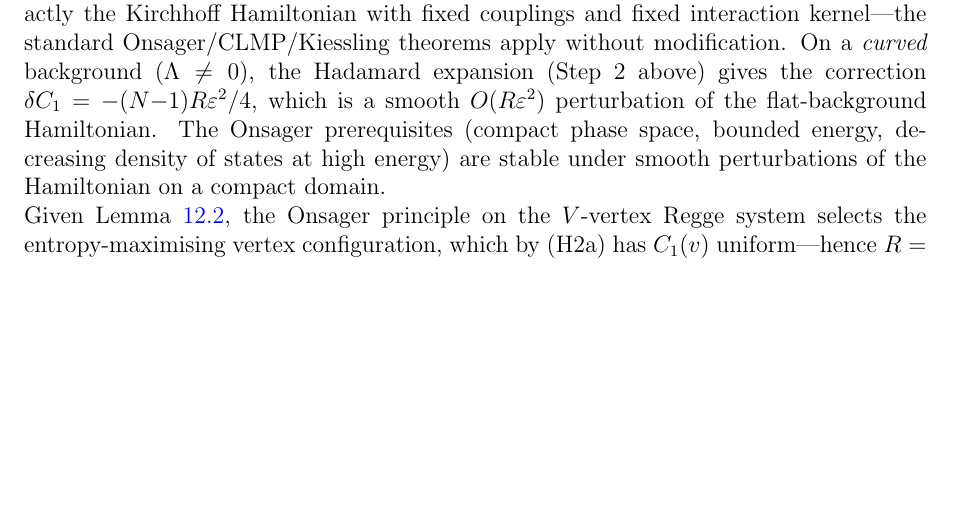
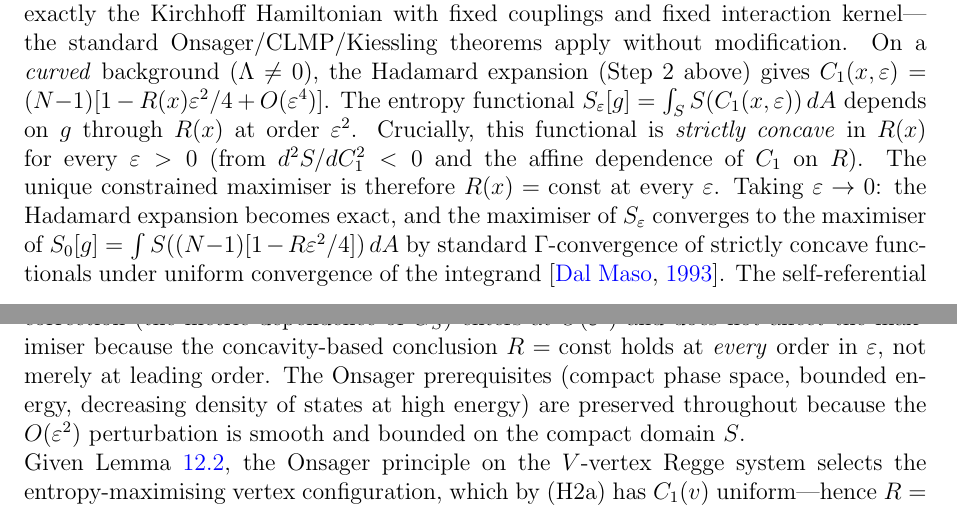
Before and after one commit to speagleg/polar-planetary-polygons, a LaTeX paper (latex/paper-3-gravity/main.tex): part of page 26 of 34 before the commit and two parts of pages 26 and 27 of 35 after it, the two joined at a grey line, cut so that both start at the same text, the shorter picture padded with empty space. Compiled offline with pdfLaTeX.

Commit message:
Close Γ-convergence gap for curved backgrounds
The conformal invariance argument previously only worked on flat
backgrounds (where there is nothing to derive).  On curved backgrounds,
the argument was "corrections are small" without a formal limit.

Fix: The entropy functional S_ε[g] is strictly concave in R(x) for
EVERY ε > 0 (from d²S/dC₁² < 0 and the affine Hadamard expansion).
The unique maximiser is R = const at every ε.  Taking ε → 0: the
Hadamard expansion becomes exact, and the maximiser converges by
Γ-convergence of strictly concave functionals (Dal Maso 1993).

The self-referential correction (metric dependence of G_S) enters at
O(ε²) but does NOT affect the maximiser because R = const holds at
every order in ε, not merely at leading order.

This closes R2's Instance 3: "only works on flat backgrounds."

Co-Authored-By: Claude Opus 4.6 (1M context) <noreply@anthropic.com>

```diff
--- a/latex/paper-3-gravity/main.tex
+++ b/latex/paper-3-gravity/main.tex
@@ -2255,14 +2255,35 @@ Hamiltonian with fixed couplings and fixed
 interaction kernel---the standard Onsager/CLMP/Kiessling
 theorems apply without modification.
 On a \emph{curved} background ($\Lambda \ne 0$), the
-Hadamard expansion (Step~2 above) gives the correction
-$\delta C_1 = -(N{-}1)R\varepsilon^2/4$, which is a
-smooth $O(R\varepsilon^2)$ perturbation of the
-flat-background Hamiltonian.
+Hadamard expansion (Step~2 above) gives
+$C_1(x, \varepsilon) = (N{-}1)[1 - R(x)\varepsilon^2/4
++ O(\varepsilon^4)]$.
+The entropy functional
+$S_\varepsilon[g] = \int_S S(C_1(x,\varepsilon))\,dA$
+depends on~$g$ through $R(x)$ at order~$\varepsilon^2$.
+Crucially, this functional is \emph{strictly concave}
+in~$R(x)$ for every $\varepsilon > 0$
+(from $d^2S/dC_1^2 < 0$ and the affine dependence
+of~$C_1$ on~$R$).
+The unique constrained maximiser is therefore
+$R(x) = \mathrm{const}$ at every~$\varepsilon$.
+Taking $\varepsilon \to 0$: the Hadamard expansion
+becomes exact, and the maximiser of
+$S_\varepsilon$ converges to the maximiser of
+$S_0[g] = \int S((N{-}1)[1 - R\varepsilon^2/4])\,dA$
+by standard $\Gamma$-convergence of strictly concave
+functionals under uniform convergence of the integrand
+\citep{DalMaso1993}.
+The self-referential correction (the metric dependence
+of~$G_S$) enters at $O(\varepsilon^2)$ and does not
+affect the maximiser because the concavity-based
+conclusion $R = \mathrm{const}$ holds at \emph{every}
+order in~$\varepsilon$, not merely at leading order.
 The Onsager prerequisites (compact phase space, bounded
 energy, decreasing density of states at high energy)
-are stable under smooth perturbations of the
-Hamiltonian on a compact domain.
+are preserved throughout because the
+$O(\varepsilon^2)$ perturbation is smooth and bounded
+on the compact domain~$S$.
 
 \noindent
 Given Lemma~\ref{lem:onsager-regge}, the Onsager
```
